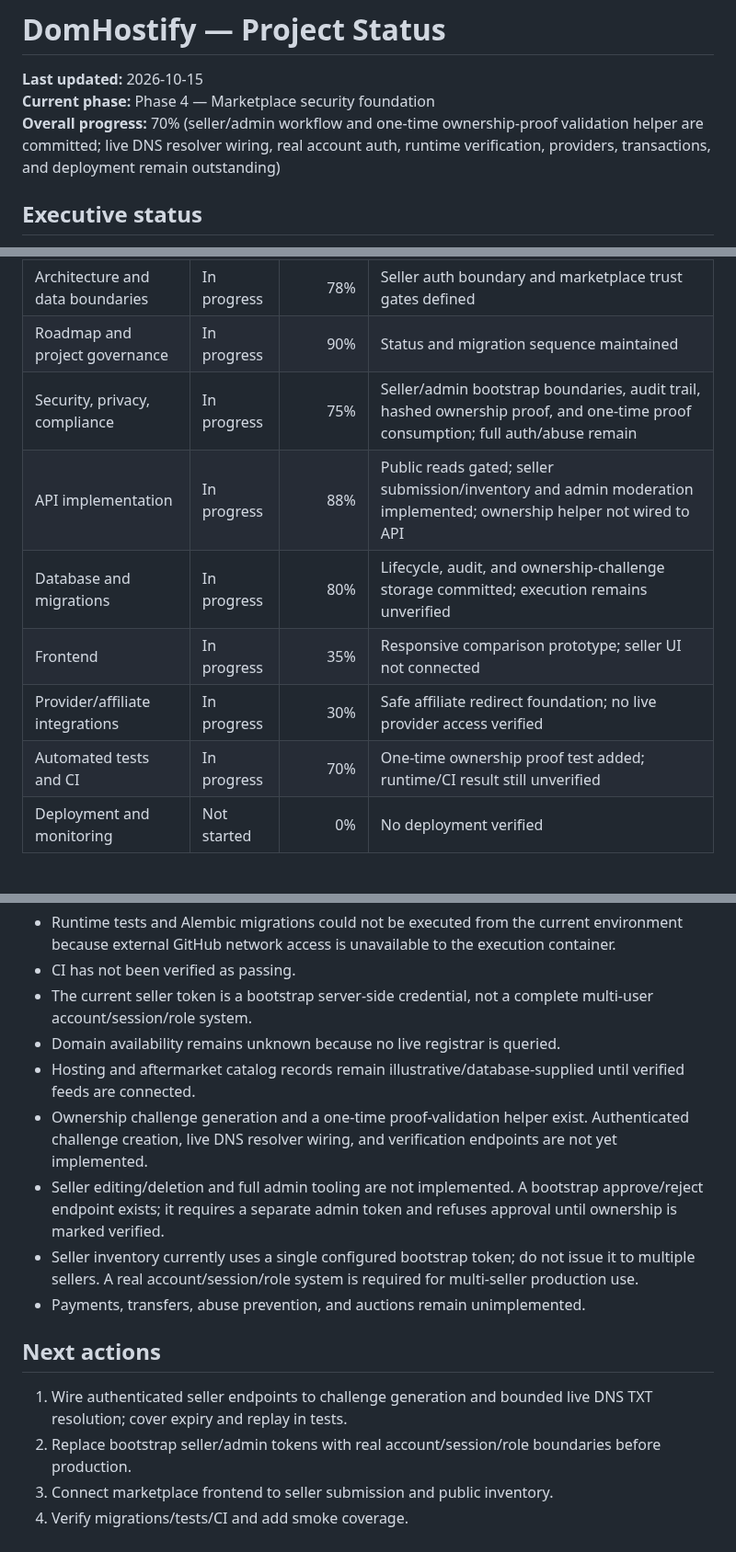
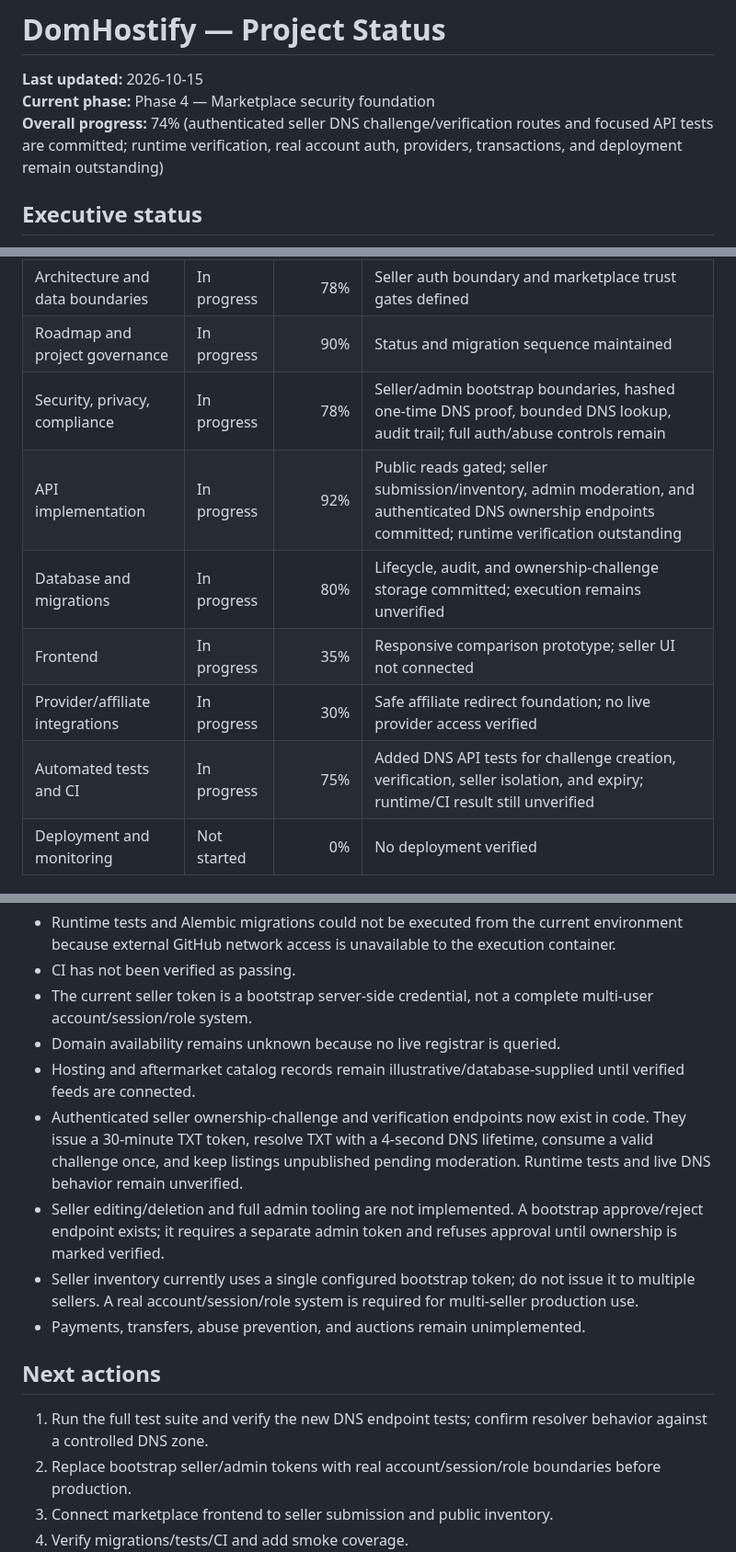
Before and after one commit to digiservbiz/Domhostify, a Markdown page: status.md, 3 parts joined by grey strips. Shown at 92% size. GitHub-like rendering.

Commit message:
Document seller DNS ownership verification workflow

```diff
--- a/status.md
+++ b/status.md
@@ -2,7 +2,7 @@
 
 **Last updated:** 2026-10-15
 **Current phase:** Phase 4 — Marketplace security foundation
-**Overall progress:** 70% (seller/admin workflow and one-time ownership-proof validation helper are committed; live DNS resolver wiring, real account auth, runtime verification, providers, transactions, and deployment remain outstanding)
+**Overall progress:** 74% (authenticated seller DNS challenge/verification routes and focused API tests are committed; runtime verification, real account auth, providers, transactions, and deployment remain outstanding)
 
 ## Executive status
 The marketplace now has separate fail-closed bootstrap boundaries for seller writes/inventory and admin moderation, plus authenticated seller listing submission/inventory reads. Submissions are normalized, stored as `pending_review`, remain unverified/inactive, and create an audit event. Inventory reads filter by the opaque SHA-256-derived seller reference. The seller token is never stored directly. This is a bootstrap boundary, not yet a full user/account identity system.
@@ -14,12 +14,12 @@ The marketplace now has separate fail-closed bootstrap boundaries for seller wri
 | PRD and user journeys | In progress | 80% | Seller submission/review lifecycle now represented |
 | Architecture and data boundaries | In progress | 78% | Seller auth boundary and marketplace trust gates defined |
 | Roadmap and project governance | In progress | 90% | Status and migration sequence maintained |
-| Security, privacy, compliance | In progress | 75% | Seller/admin bootstrap boundaries, audit trail, hashed ownership proof, and one-time proof consumption; full auth/abuse remain |
-| API implementation | In progress | 88% | Public reads gated; seller submission/inventory and admin moderation implemented; ownership helper not wired to API |
+| Security, privacy, compliance | In progress | 78% | Seller/admin bootstrap boundaries, hashed one-time DNS proof, bounded DNS lookup, audit trail; full auth/abuse controls remain |
+| API implementation | In progress | 92% | Public reads gated; seller submission/inventory, admin moderation, and authenticated DNS ownership endpoints committed; runtime verification outstanding |
 | Database and migrations | In progress | 80% | Lifecycle, audit, and ownership-challenge storage committed; execution remains unverified |
 | Frontend | In progress | 35% | Responsive comparison prototype; seller UI not connected |
 | Provider/affiliate integrations | In progress | 30% | Safe affiliate redirect foundation; no live provider access verified |
-| Automated tests and CI | In progress | 70% | One-time ownership proof test added; runtime/CI result still unverified |
+| Automated tests and CI | In progress | 75% | Added DNS API tests for challenge creation, verification, seller isolation, and expiry; runtime/CI result still unverified |
 | Deployment and monitoring | Not started | 0% | No deployment verified |
 
 ## Verified repository deliverables
@@ -87,13 +87,13 @@ The marketplace now has separate fail-closed bootstrap boundaries for seller wri
 - The current seller token is a bootstrap server-side credential, not a complete multi-user account/session/role system.
 - Domain availability remains unknown because no live registrar is queried.
 - Hosting and aftermarket catalog records remain illustrative/database-supplied until verified feeds are connected.
-- Ownership challenge generation and a one-time proof-validation helper exist. Authenticated challenge creation, live DNS resolver wiring, and verification endpoints are not yet implemented.
+- Authenticated seller ownership-challenge and verification endpoints now exist in code. They issue a 30-minute TXT token, resolve TXT with a 4-second DNS lifetime, consume a valid challenge once, and keep listings unpublished pending moderation. Runtime tests and live DNS behavior remain unverified.
 - Seller editing/deletion and full admin tooling are not implemented. A bootstrap approve/reject endpoint exists; it requires a separate admin token and refuses approval until ownership is marked verified.
 - Seller inventory currently uses a single configured bootstrap token; do not issue it to multiple sellers. A real account/session/role system is required for multi-seller production use.
 - Payments, transfers, abuse prevention, and auctions remain unimplemented.
 
 ## Next actions
-1. Wire authenticated seller endpoints to challenge generation and bounded live DNS TXT resolution; cover expiry and replay in tests.
+1. Run the full test suite and verify the new DNS endpoint tests; confirm resolver behavior against a controlled DNS zone.
 2. Replace bootstrap seller/admin tokens with real account/session/role boundaries before production.
 3. Connect marketplace frontend to seller submission and public inventory.
 4. Verify migrations/tests/CI and add smoke coverage.
```
Also changed, not shown: other parts of status.md (+2 -2 lines).
